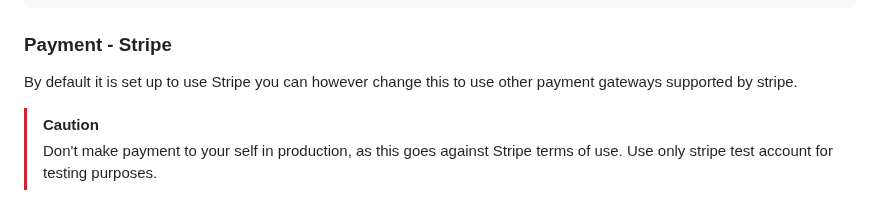
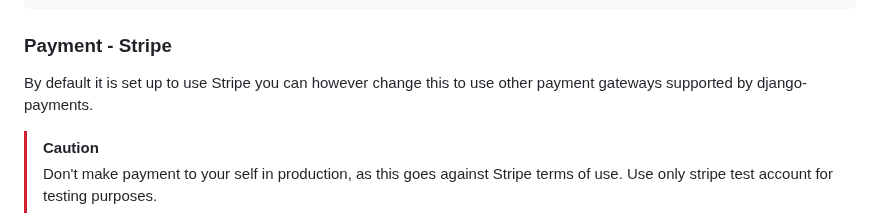
Before and after one commit to PaulleDemon/Django-SAAS-Boilerplate, a Markdown page: readme.md, the part around the change. GitHub-like rendering.

```diff
--- a/readme.md
+++ b/readme.md
@@ -205,7 +205,7 @@ To add scripts at the end of the elements
 
 ### Payment - Stripe
 By default it is set up to use Stripe you can however change this to use other
-payment gateways supported by stripe.
+payment gateways supported by django-payments.
 
 > [!CAUTION]
 > Don't make payment to your self in production, as this goes against Stripe terms of use. Use only stripe test account for testing purposes.
```
